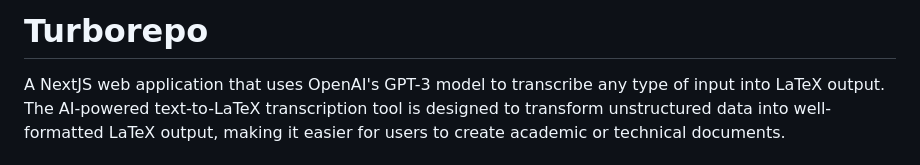
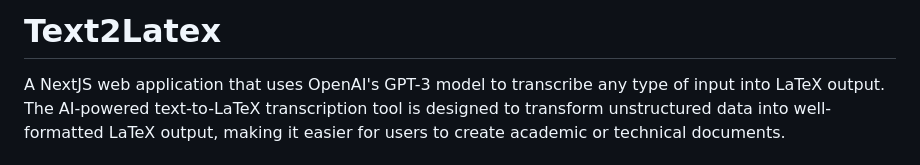
Before and after one commit to rodas-j/text2latex, a Markdown page: README.md, the part around the change. GitHub-like rendering.

```diff
--- a/README.md
+++ b/README.md
@@ -1,5 +1,5 @@
 
-# Turborepo
+# Text2Latex
 A NextJS web application that uses OpenAI's GPT-3 model to transcribe any type of input into LaTeX output. The AI-powered text-to-LaTeX transcription tool is designed to transform unstructured data into well-formatted LaTeX output, making it easier for users to create academic or technical documents.
 
 ## Prerequisites
```
